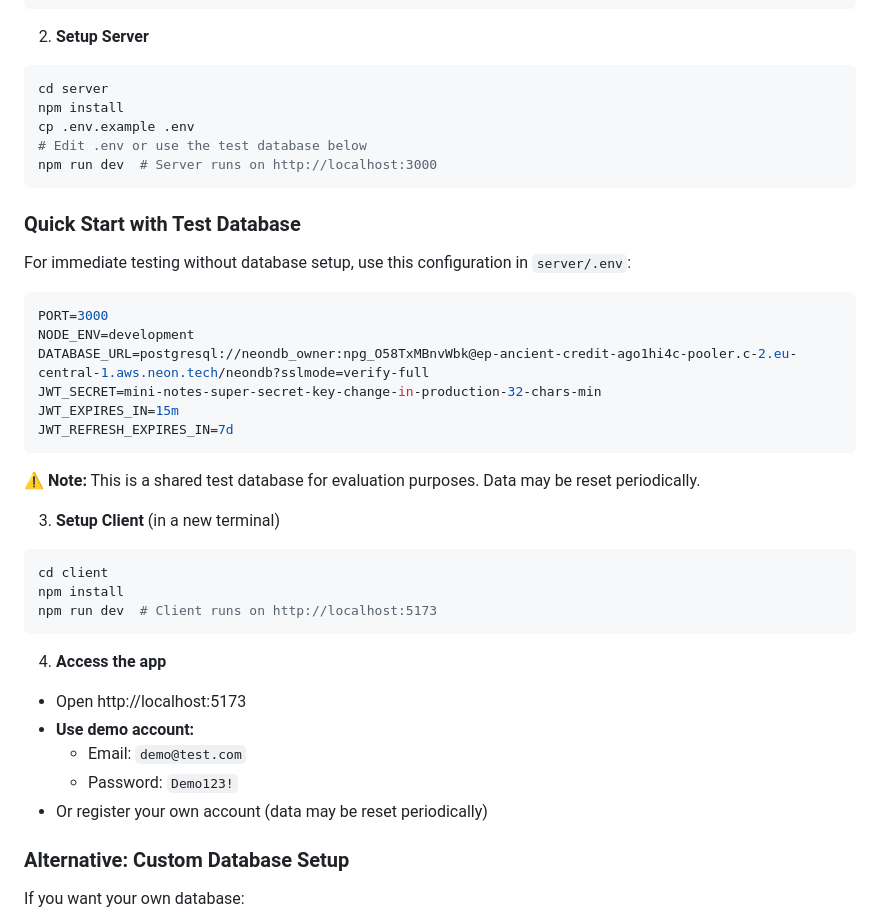
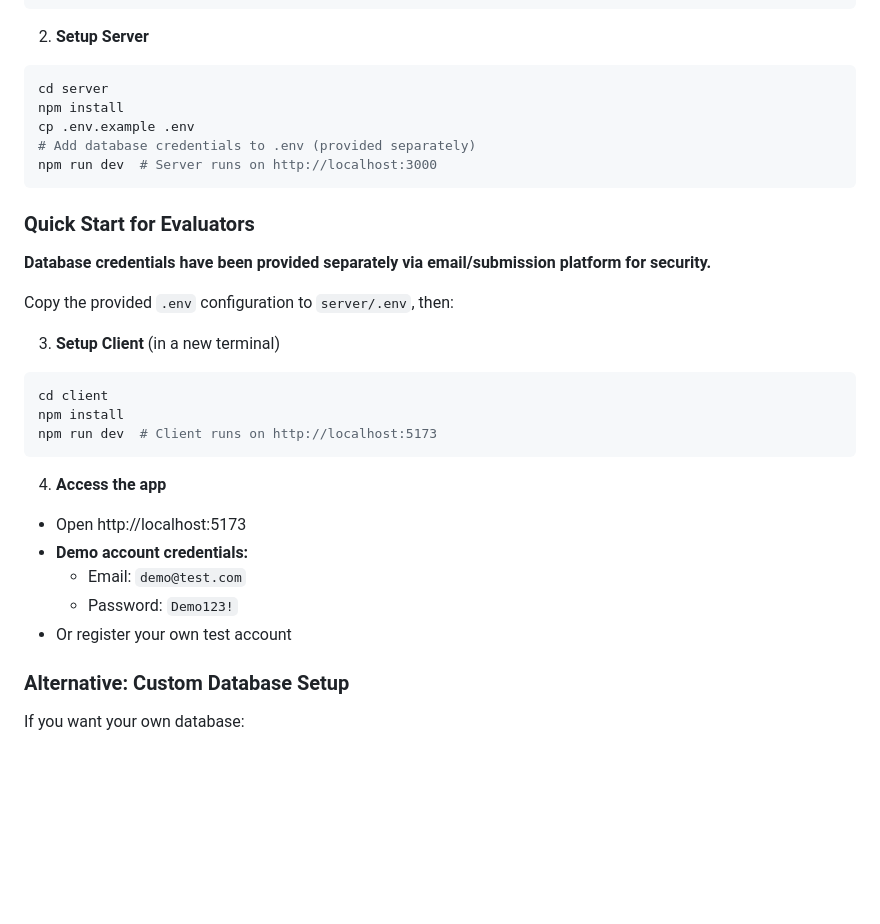
Before and after one commit to Guldenyil/mini-notes-pwa, a Markdown page: README.md, the part around the change. Drawn GitHub-style; blank space fills up the shorter version.

Commit message:
Remove exposed database credentials from README for security

````diff
--- a/README.md
+++ b/README.md
@@ -28,24 +28,15 @@ cd mini-notes-pwa
 cd server
 npm install
 cp .env.example .env
-# Edit .env or use the test database below
+# Add database credentials to .env (provided separately)
 npm run dev  # Server runs on http://localhost:3000
 ```
 
-### Quick Start with Test Database
+### Quick Start for Evaluators
 
-For immediate testing without database setup, use this configuration in `server/.env`:
+**Database credentials have been provided separately via email/submission platform for security.**
 
-```env
-PORT=3000
-NODE_ENV=development
-DATABASE_URL=postgresql://neondb_owner:npg_O58TxMBnvWbk@ep-ancient-credit-ago1hi4c-pooler.c-2.eu-central-1.aws.neon.tech/neondb?sslmode=verify-full
-JWT_SECRET=mini-notes-super-secret-key-change-in-production-32-chars-min
-JWT_EXPIRES_IN=15m
-JWT_REFRESH_EXPIRES_IN=7d
-```
-
-⚠️ **Note:** This is a shared test database for evaluation purposes. Data may be reset periodically.
+Copy the provided `.env` configuration to `server/.env`, then:
 
 3. **Setup Client** (in a new terminal)
 ```bash
@@ -56,10 +47,10 @@ npm run dev  # Client runs on http://localhost:5173
 
 4. **Access the app**
 - Open http://localhost:5173
-- **Use demo account:**
+- **Demo account credentials:**
   - Email: `demo@test.com`
   - Password: `Demo123!`
-- Or register your own account (data may be reset periodically)
+- Or register your own test account
 
 ### Alternative: Custom Database Setup
 
````
